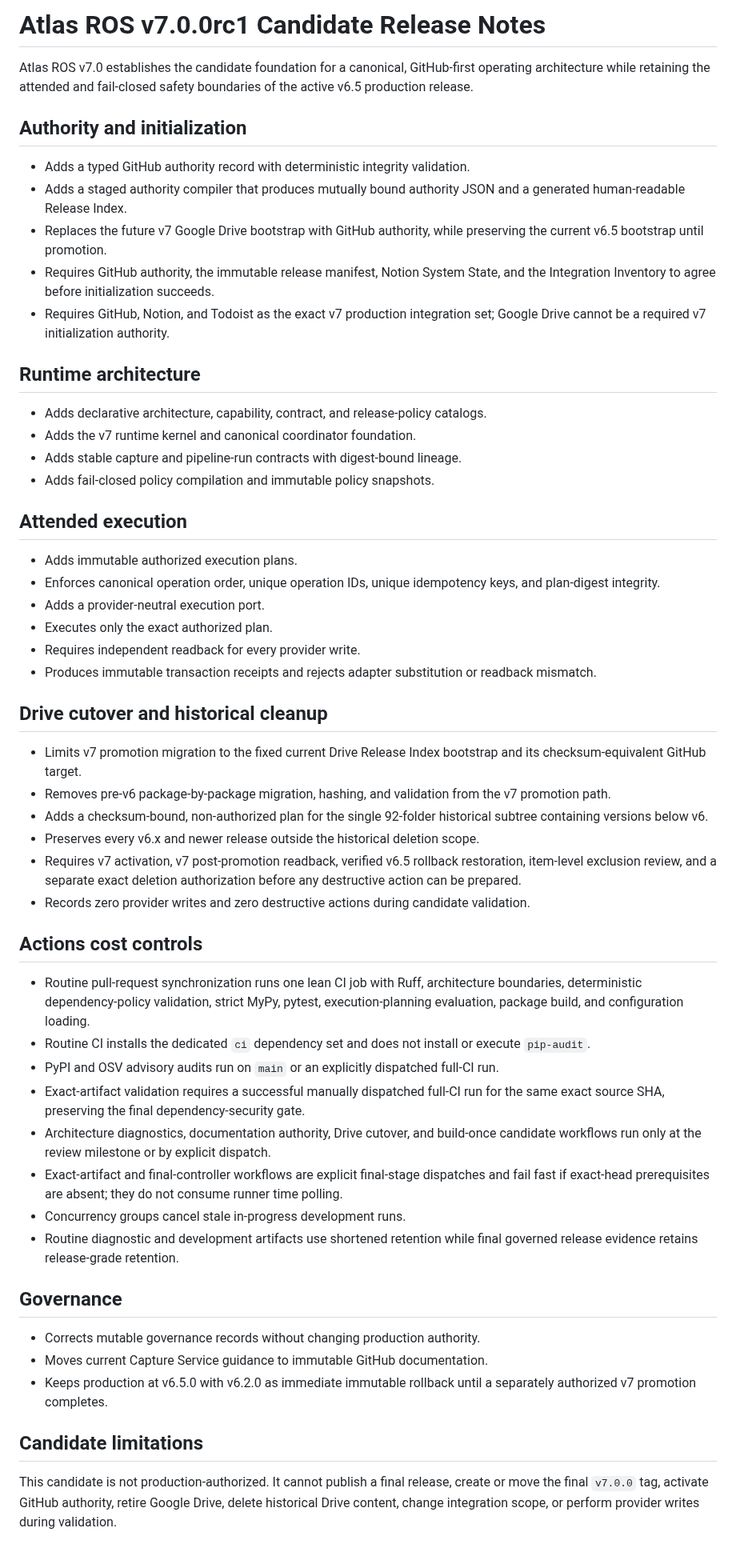
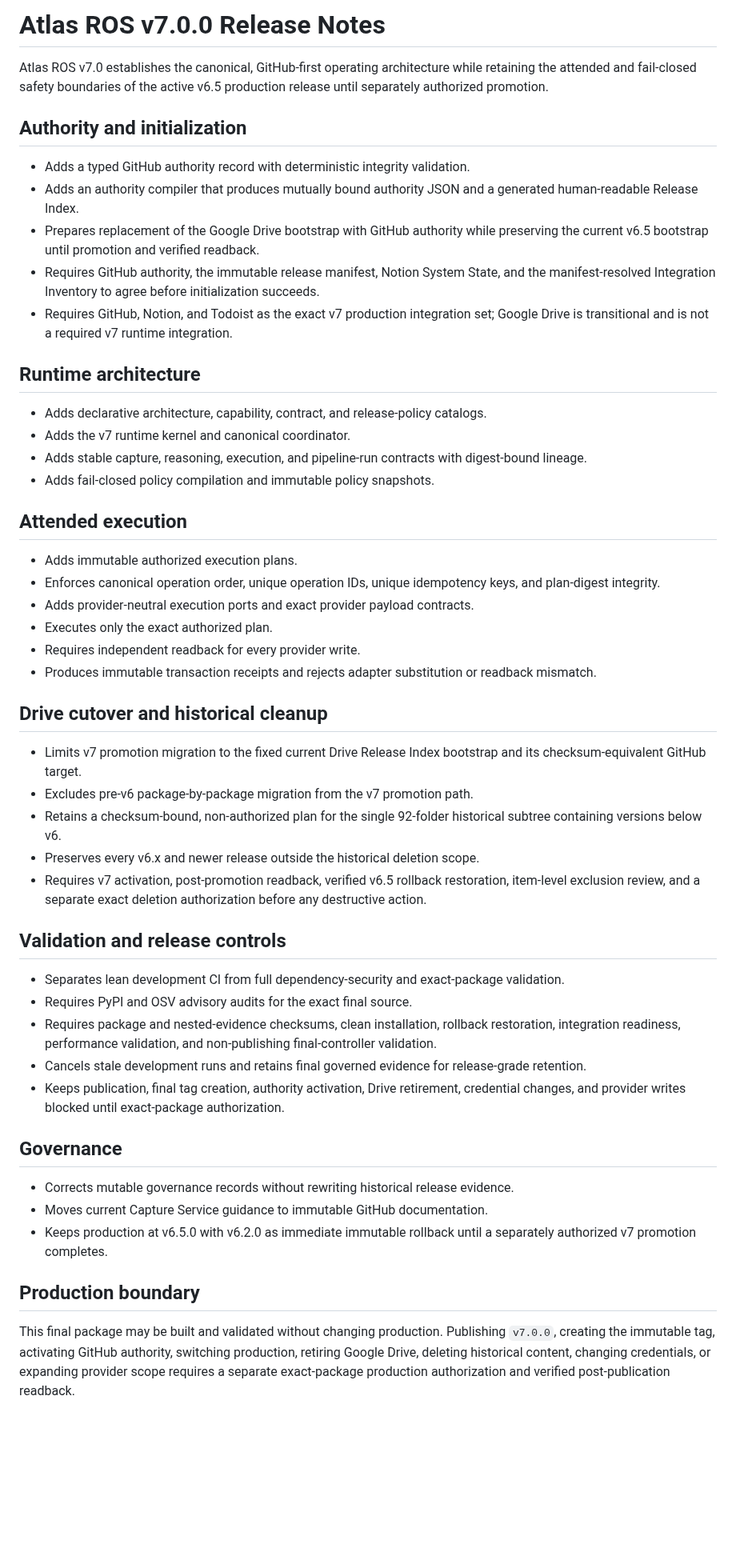
Before and after one commit to Ryan9876/atlas-ros, a Markdown page: release/RELEASE_NOTES_V700.md, the part around the change. Shown at 80% size. Rendered like a GitHub page; blank space fills up the shorter version.

Commit message:
release: freeze Atlas ROS v7.0.0 identity

```diff
--- a/release/RELEASE_NOTES_V700.md
+++ b/release/RELEASE_NOTES_V700.md
@@ -1,27 +1,27 @@
-# Atlas ROS v7.0.0rc1 Candidate Release Notes
+# Atlas ROS v7.0.0 Release Notes
 
-Atlas ROS v7.0 establishes the candidate foundation for a canonical, GitHub-first operating architecture while retaining the attended and fail-closed safety boundaries of the active v6.5 production release.
+Atlas ROS v7.0 establishes the canonical, GitHub-first operating architecture while retaining the attended and fail-closed safety boundaries of the active v6.5 production release until separately authorized promotion.
 
 ## Authority and initialization
 
 - Adds a typed GitHub authority record with deterministic integrity validation.
-- Adds a staged authority compiler that produces mutually bound authority JSON and a generated human-readable Release Index.
-- Replaces the future v7 Google Drive bootstrap with GitHub authority, while preserving the current v6.5 bootstrap until promotion.
-- Requires GitHub authority, the immutable release manifest, Notion System State, and the Integration Inventory to agree before initialization succeeds.
-- Requires GitHub, Notion, and Todoist as the exact v7 production integration set; Google Drive cannot be a required v7 initialization authority.
+- Adds an authority compiler that produces mutually bound authority JSON and a generated human-readable Release Index.
+- Prepares replacement of the Google Drive bootstrap with GitHub authority while preserving the current v6.5 bootstrap until promotion and verified readback.
+- Requires GitHub authority, the immutable release manifest, Notion System State, and the manifest-resolved Integration Inventory to agree before initialization succeeds.
+- Requires GitHub, Notion, and Todoist as the exact v7 production integration set; Google Drive is transitional and is not a required v7 runtime integration.
 
 ## Runtime architecture
 
 - Adds declarative architecture, capability, contract, and release-policy catalogs.
-- Adds the v7 runtime kernel and canonical coordinator foundation.
-- Adds stable capture and pipeline-run contracts with digest-bound lineage.
+- Adds the v7 runtime kernel and canonical coordinator.
+- Adds stable capture, reasoning, execution, and pipeline-run contracts with digest-bound lineage.
 - Adds fail-closed policy compilation and immutable policy snapshots.
 
 ## Attended execution
 
 - Adds immutable authorized execution plans.
 - Enforces canonical operation order, unique operation IDs, unique idempotency keys, and plan-digest integrity.
-- Adds a provider-neutral execution port.
+- Adds provider-neutral execution ports and exact provider payload contracts.
 - Executes only the exact authorized plan.
 - Requires independent readback for every provider write.
 - Produces immutable transaction receipts and rejects adapter substitution or readback mismatch.
@@ -29,29 +29,25 @@ Atlas ROS v7.0 establishes the candidate foundation for a canonical, GitHub-firs
 ## Drive cutover and historical cleanup
 
 - Limits v7 promotion migration to the fixed current Drive Release Index bootstrap and its checksum-equivalent GitHub target.
-- Removes pre-v6 package-by-package migration, hashing, and validation from the v7 promotion path.
-- Adds a checksum-bound, non-authorized plan for the single 92-folder historical subtree containing versions below v6.
+- Excludes pre-v6 package-by-package migration from the v7 promotion path.
+- Retains a checksum-bound, non-authorized plan for the single 92-folder historical subtree containing versions below v6.
 - Preserves every v6.x and newer release outside the historical deletion scope.
-- Requires v7 activation, v7 post-promotion readback, verified v6.5 rollback restoration, item-level exclusion review, and a separate exact deletion authorization before any destructive action can be prepared.
-- Records zero provider writes and zero destructive actions during candidate validation.
+- Requires v7 activation, post-promotion readback, verified v6.5 rollback restoration, item-level exclusion review, and a separate exact deletion authorization before any destructive action.
 
-## Actions cost controls
+## Validation and release controls
 
-- Routine pull-request synchronization runs one lean CI job with Ruff, architecture boundaries, deterministic dependency-policy validation, strict MyPy, pytest, execution-planning evaluation, package build, and configuration loading.
-- Routine CI installs the dedicated `ci` dependency set and does not install or execute `pip-audit`.
-- PyPI and OSV advisory audits run on `main` or an explicitly dispatched full-CI run.
-- Exact-artifact validation requires a successful manually dispatched full-CI run for the same exact source SHA, preserving the final dependency-security gate.
-- Architecture diagnostics, documentation authority, Drive cutover, and build-once candidate workflows run only at the review milestone or by explicit dispatch.
-- Exact-artifact and final-controller workflows are explicit final-stage dispatches and fail fast if exact-head prerequisites are absent; they do not consume runner time polling.
-- Concurrency groups cancel stale in-progress development runs.
-- Routine diagnostic and development artifacts use shortened retention while final governed release evidence retains release-grade retention.
+- Separates lean development CI from full dependency-security and exact-package validation.
+- Requires PyPI and OSV advisory audits for the exact final source.
+- Requires package and nested-evidence checksums, clean installation, rollback restoration, integration readiness, performance validation, and non-publishing final-controller validation.
+- Cancels stale development runs and retains final governed evidence for release-grade retention.
+- Keeps publication, final tag creation, authority activation, Drive retirement, credential changes, and provider writes blocked until exact-package authorization.
 
 ## Governance
 
-- Corrects mutable governance records without changing production authority.
+- Corrects mutable governance records without rewriting historical release evidence.
 - Moves current Capture Service guidance to immutable GitHub documentation.
 - Keeps production at v6.5.0 with v6.2.0 as immediate immutable rollback until a separately authorized v7 promotion completes.
 
-## Candidate limitations
+## Production boundary
 
-This candidate is not production-authorized. It cannot publish a final release, create or move the final `v7.0.0` tag, activate GitHub authority, retire Google Drive, delete historical Drive content, change integration scope, or perform provider writes during validation.
+This final package may be built and validated without changing production. Publishing `v7.0.0`, creating the immutable tag, activating GitHub authority, switching production, retiring Google Drive, deleting historical content, changing credentials, or expanding provider scope requires a separate exact-package production authorization and verified post-publication readback.
```
